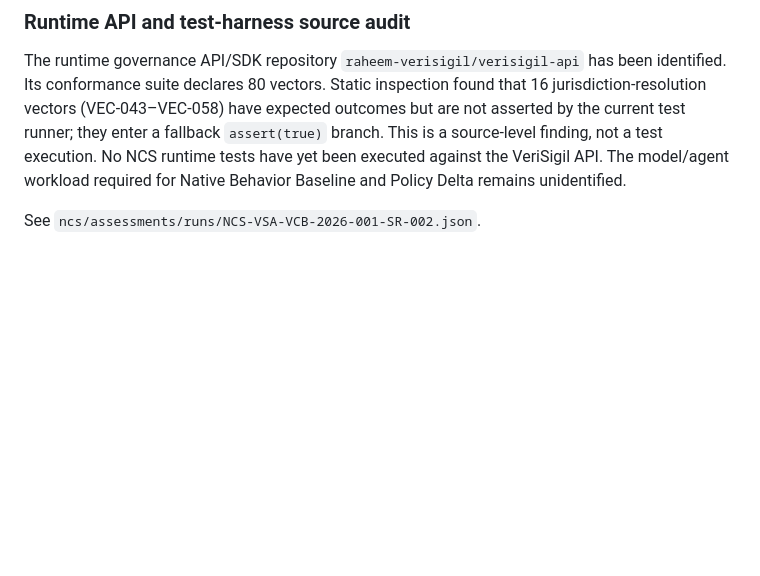
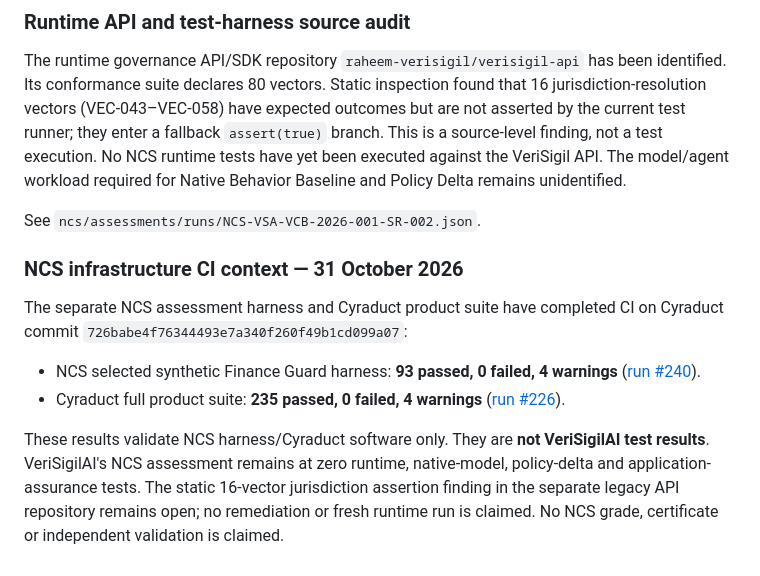
Before and after one commit to raheem-verisigil/verisigil-website, a Markdown page: README.md, the part around the change. Rendered like a GitHub page; blank space fills up the shorter version.

Commit message:
docs(ncs): clarify assessment infrastructure CI evidence

```diff
--- a/README.md
+++ b/README.md
@@ -231,3 +231,11 @@ A separate NCS harness CI run in Cyraduct passed 71/71 tests. That verifies the
 The runtime governance API/SDK repository `raheem-verisigil/verisigil-api` has been identified. Its conformance suite declares 80 vectors. Static inspection found that 16 jurisdiction-resolution vectors (VEC-043–VEC-058) have expected outcomes but are not asserted by the current test runner; they enter a fallback `assert(true)` branch. This is a source-level finding, not a test execution. No NCS runtime tests have yet been executed against the VeriSigil API. The model/agent workload required for Native Behavior Baseline and Policy Delta remains unidentified.
 
 See `ncs/assessments/runs/NCS-VSA-VCB-2026-001-SR-002.json`.
+
+
+### NCS infrastructure CI context — 31 October 2026
+The separate NCS assessment harness and Cyraduct product suite have completed CI on Cyraduct commit `726babe4f76344493e7a340f260f49b1cd099a07`:
+- NCS selected synthetic Finance Guard harness: **93 passed, 0 failed, 4 warnings** ([run #240](https://github.com/raheem-verisigil/cyraduct/actions/runs/41146994115)).
+- Cyraduct full product suite: **235 passed, 0 failed, 4 warnings** ([run #226](https://github.com/raheem-verisigil/cyraduct/actions/runs/41146994204)).
+
+These results validate NCS harness/Cyraduct software only. They are **not VeriSigilAI test results**. VeriSigilAI's NCS assessment remains at zero runtime, native-model, policy-delta and application-assurance tests. The static 16-vector jurisdiction assertion finding in the separate legacy API repository remains open; no remediation or fresh runtime run is claimed. No NCS grade, certificate or independent validation is claimed.
```
